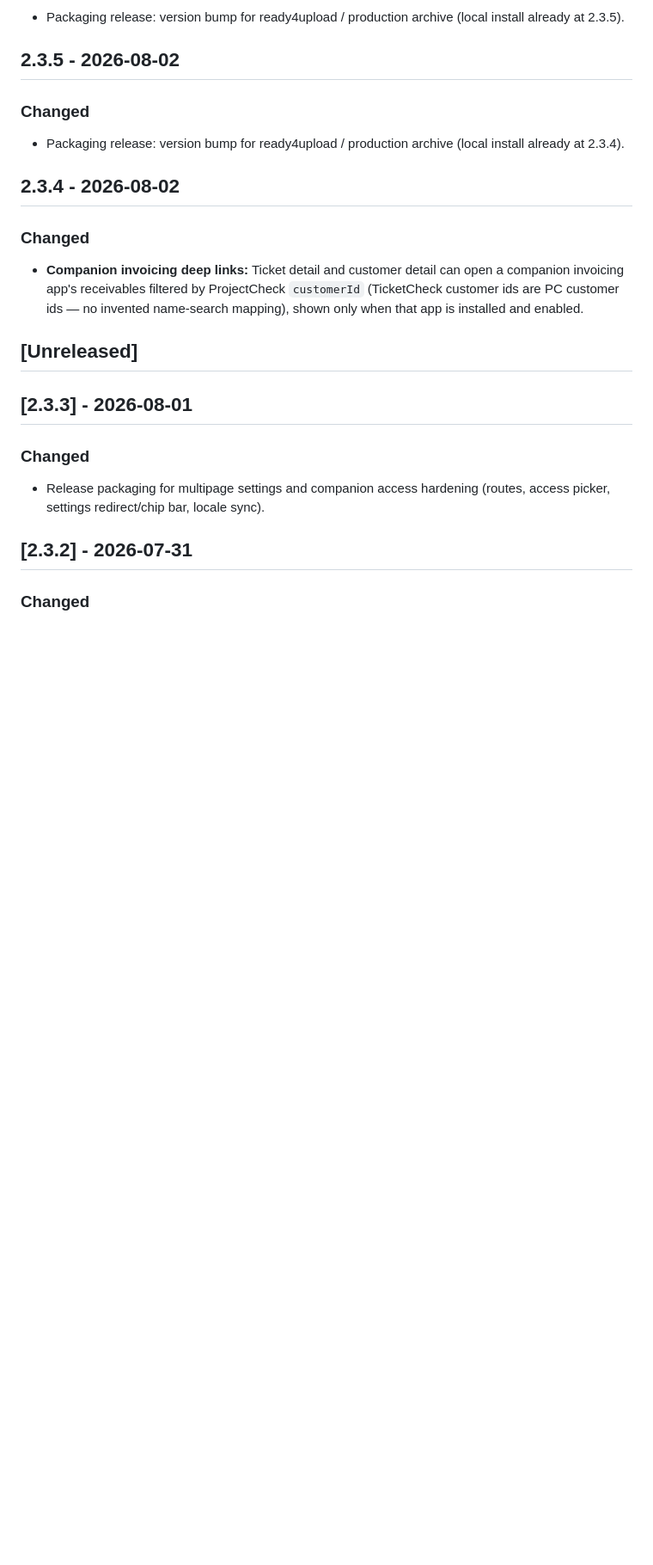
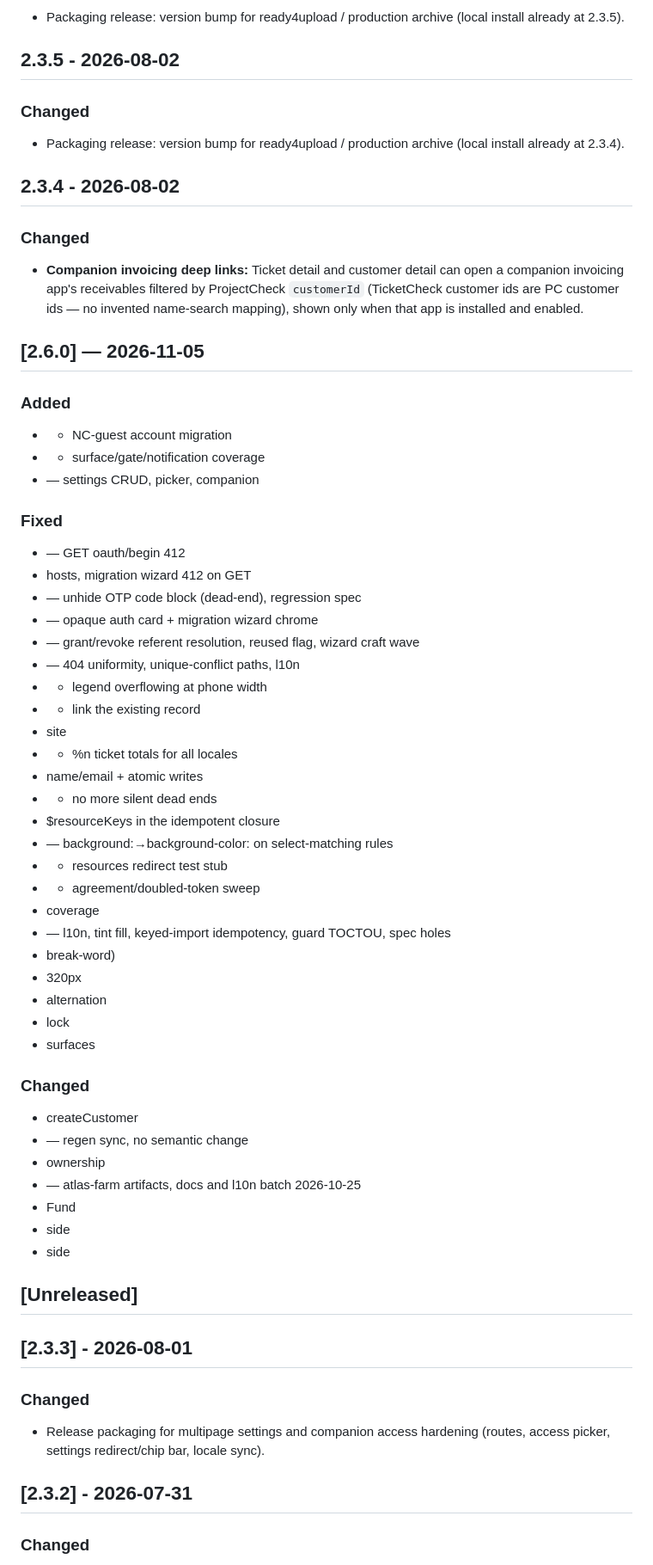
Before and after one commit to aSoftwareByDesignRepository/nextcloud-ticketcheck, a Markdown page: CHANGELOG.md, the part around the change. Shown at 86% size. Drawn GitHub-style; blank space fills up the shorter version.

Commit message:
docs(changelog): release notes drafted from post-tag commits
Generated with [Devin](https://devin.ai)

Co-Authored-By: Devin <158243242+devin-ai-integration[bot]@users.noreply.github.com>
Signed-off-by: Devin <158243242+devin-ai-integration[bot]@users.noreply.github.com>

```diff
--- a/CHANGELOG.md
+++ b/CHANGELOG.md
@@ -207,6 +207,50 @@ and this project adheres to [Semantic Versioning](https://semver.org/spec/v2.0.0
 ### Changed
 
 - **Companion invoicing deep links:** Ticket detail and customer detail can open a companion invoicing app's receivables filtered by ProjectCheck `customerId` (TicketCheck customer ids are PC customer ids — no invented name-search mapping), shown only when that app is installed and enabled.
+
+## [2.6.0] — 2026-11-05
+
+### Added
+
+- + NC-guest account migration
+- + surface/gate/notification coverage
+- — settings CRUD, picker, companion
+
+### Fixed
+
+- — GET oauth/begin 412
+- hosts, migration wizard 412 on GET
+- — unhide OTP code block (dead-end), regression spec
+- — opaque auth card + migration wizard chrome
+- — grant/revoke referent resolution, reused flag, wizard craft wave
+- — 404 uniformity, unique-conflict paths, l10n
+- + legend overflowing at phone width
+- + link the existing record
+- site
+- + %n ticket totals for all locales
+- name/email + atomic writes
+- + no more silent dead ends
+- $resourceKeys in the idempotent closure
+- — background:→background-color: on select-matching rules
+- + resources redirect test stub
+- + agreement/doubled-token sweep
+- coverage
+- — l10n, tint fill, keyed-import idempotency, guard TOCTOU, spec holes
+- break-word)
+- 320px
+- alternation
+- lock
+- surfaces
+
+### Changed
+
+- createCustomer
+- — regen sync, no semantic change
+- ownership
+- — atlas-farm artifacts, docs and l10n batch 2026-10-25
+- Fund
+- side
+- side
 
 ## [Unreleased]
 
```
